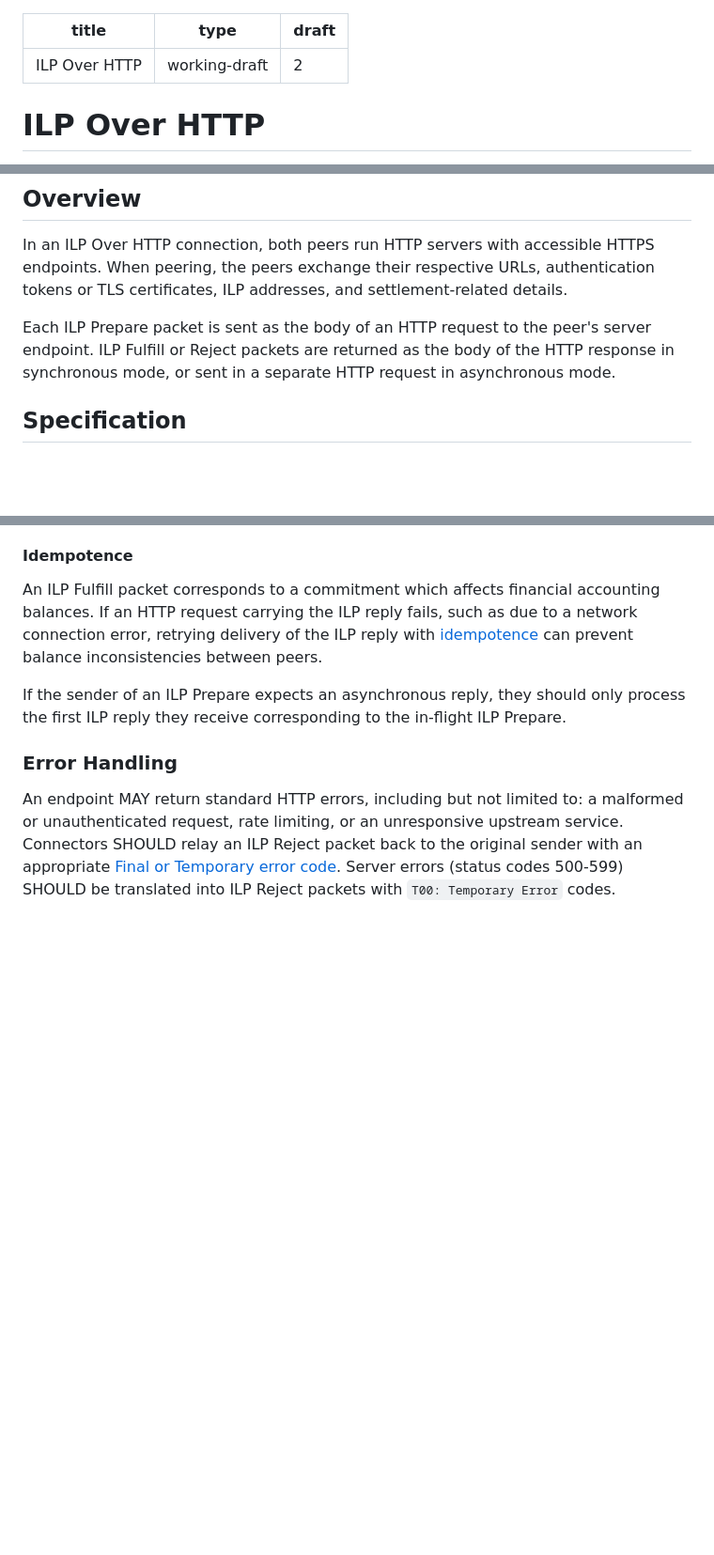
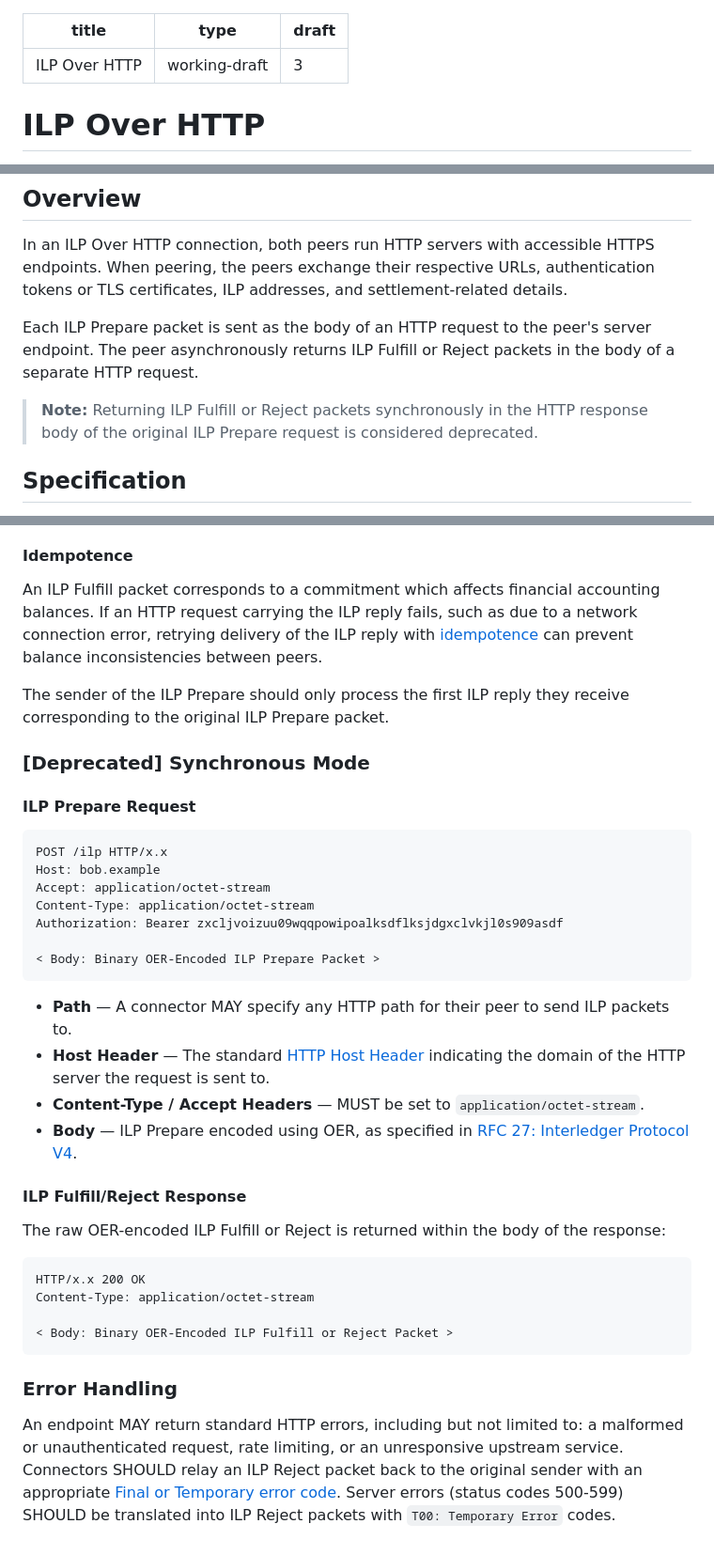
Before and after one commit to interledger/rfcs, a Markdown page: 0035-ilp-over-http/0035-ilp-over-http.md, 3 parts joined by grey strips. Shown at 94% size. Rendered like a GitHub page; blank space fills up the shorter version.

Commit message:
deprecate sync ilp over http

````diff
--- a/0035-ilp-over-http/0035-ilp-over-http.md
+++ b/0035-ilp-over-http/0035-ilp-over-http.md
@@ -1,7 +1,7 @@
 ---
 title: ILP Over HTTP
 type: working-draft
-draft: 2
+draft: 3
 ---
 
 # ILP Over HTTP
@@ -16,7 +16,10 @@ Scaling Interledger infrastructure to handle large volumes of ILP packets requir
 
 In an ILP Over HTTP connection, both peers run HTTP servers with accessible HTTPS endpoints. When peering, the peers exchange their respective URLs, authentication tokens or TLS certificates, ILP addresses, and settlement-related details.
 
-Each ILP Prepare packet is sent as the body of an HTTP request to the peer's server endpoint. ILP Fulfill or Reject packets are returned as the body of the HTTP response in synchronous mode, or sent in a separate HTTP request in asynchronous mode.
+Each ILP Prepare packet is sent as the body of an HTTP request to the peer's server endpoint. The peer asynchronously returns ILP Fulfill or Reject packets in the body of a separate HTTP request.
+
+> **Note:** Returning ILP Fulfill or Reject packets synchronously in the HTTP response body of the original ILP Prepare request is considered deprecated.
+
 
 ## Specification
 
@@ -117,7 +104,37 @@ The sender of the ILP Fulfill/Reject SHOULD ensure there are multiple attempts t
 
 An ILP Fulfill packet corresponds to a commitment which affects financial accounting balances. If an HTTP request carrying the ILP reply fails, such as due to a network connection error, retrying delivery of the ILP reply with [idempotence](https://en.wikipedia.org/wiki/Idempotence) can prevent balance inconsistencies between peers.
 
-If the sender of an ILP Prepare expects an asynchronous reply, they should only process the first ILP reply they receive corresponding to the in-flight ILP Prepare.
+The sender of the ILP Prepare should only process the first ILP reply they receive corresponding to the original ILP Prepare packet.
+
+### [Deprecated] Synchronous Mode
+
+#### ILP Prepare Request
+
+```http
+POST /ilp HTTP/x.x
+Host: bob.example
+Accept: application/octet-stream
+Content-Type: application/octet-stream
+Authorization: Bearer zxcljvoizuu09wqqpowipoalksdflksjdgxclvkjl0s909asdf
+
+< Body: Binary OER-Encoded ILP Prepare Packet >
+```
+
+- **Path** &mdash; A connector MAY specify any HTTP path for their peer to send ILP packets to.
+- **Host Header** &mdash; The standard [HTTP Host Header](https://tools.ietf.org/html/rfc2616#section-14.23) indicating the domain of the HTTP server the request is sent to.
+- **Content-Type / Accept Headers** &mdash; MUST be set to `application/octet-stream`.
+- **Body** &mdash; ILP Prepare encoded using OER, as specified in [RFC 27: Interledger Protocol V4](../0027-interledger-protocol-4/0027-interledger-protocol-4.md).
+
+#### ILP Fulfill/Reject Response
+
+The raw OER-encoded ILP Fulfill or Reject is returned within the body of the response:
+
+```http
+HTTP/x.x 200 OK
+Content-Type: application/octet-stream
+
+< Body: Binary OER-Encoded ILP Fulfill or Reject Packet >
+```
 
 ### Error Handling
 
````
Also changed, not shown: other parts of 0035-ilp-over-http/0035-ilp-over-http.md (+3 -19 lines).
